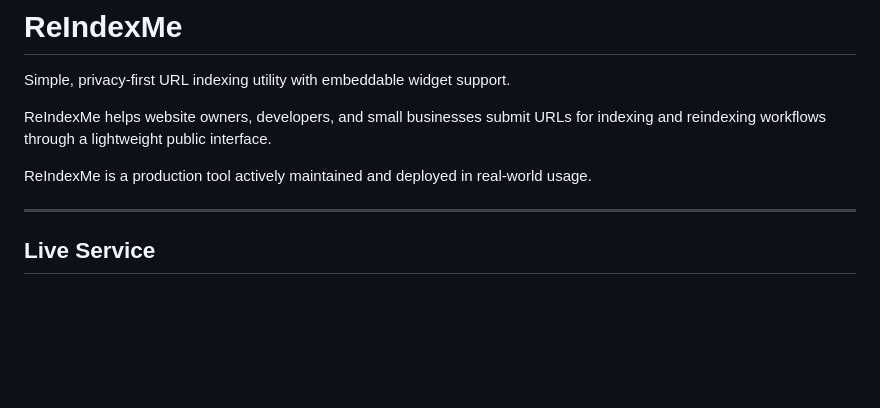
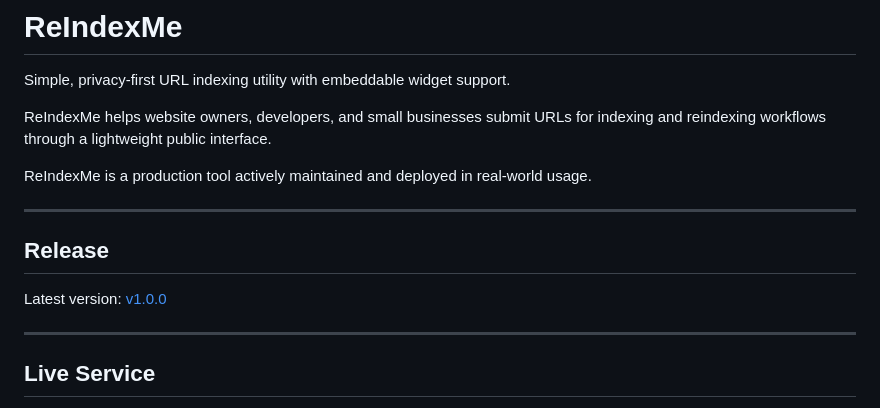
Before and after one commit to alessandromemmola/reindexme, a Markdown page: README.md, the part around the change. GitHub-like rendering; blank space fills up the shorter version.

```diff
--- a/README.md
+++ b/README.md
@@ -5,6 +5,12 @@ Simple, privacy-first URL indexing utility with embeddable widget support.
 ReIndexMe helps website owners, developers, and small businesses submit URLs for indexing and reindexing workflows through a lightweight public interface.
 
 ReIndexMe is a production tool actively maintained and deployed in real-world usage.
+
+---
+
+## Release
+
+Latest version: [v1.0.0](https://github.com/alessandromemmola/reindexme/releases/tag/v1.0.0)
 
 ---
 
```
